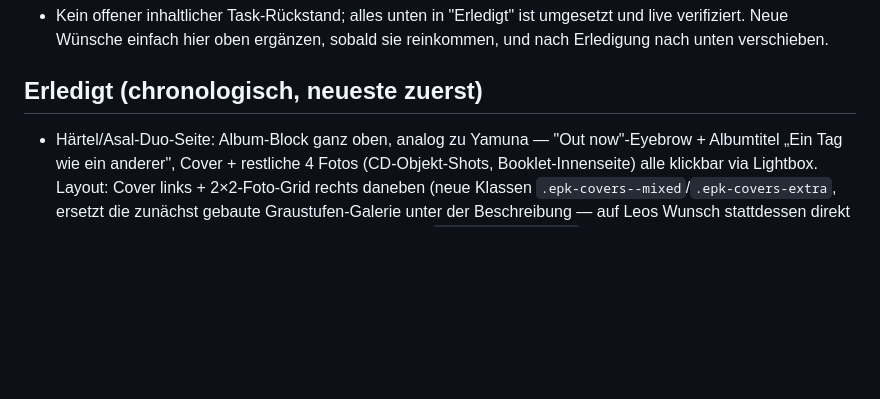
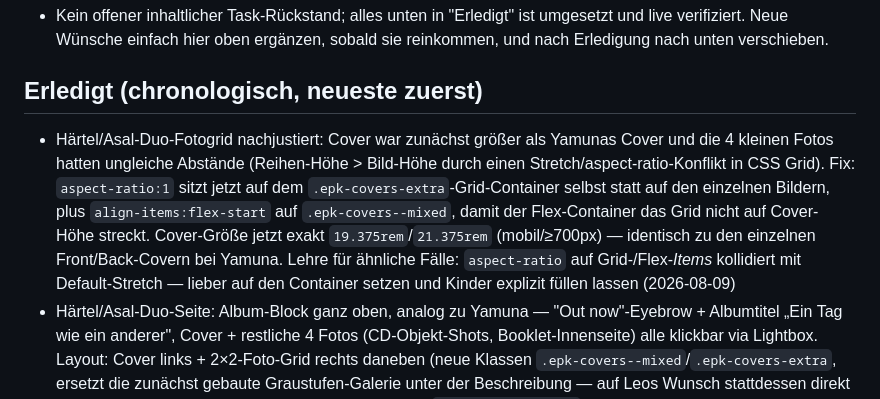
Before and after one commit to leoasal/leoasal-website, a Markdown page: HANDOFF.md, the part around the change. Drawn GitHub-style; blank space fills up the shorter version.

Commit message:
Update HANDOFF.md: Foto-Grid-Fix Härtel/Asal Duo

```diff
--- a/HANDOFF.md
+++ b/HANDOFF.md
@@ -327,6 +327,18 @@ statt iframe zeigen, iframe erst per Klick nachladen.
 
 ## Erledigt (chronologisch, neueste zuerst)
 
+- Härtel/Asal-Duo-Fotogrid nachjustiert: Cover war zunächst größer als
+  Yamunas Cover und die 4 kleinen Fotos hatten ungleiche Abstände
+  (Reihen-Höhe > Bild-Höhe durch einen Stretch/aspect-ratio-Konflikt in
+  CSS Grid). Fix: `aspect-ratio:1` sitzt jetzt auf dem
+  `.epk-covers-extra`-Grid-Container selbst statt auf den einzelnen
+  Bildern, plus `align-items:flex-start` auf `.epk-covers--mixed`, damit
+  der Flex-Container das Grid nicht auf Cover-Höhe streckt. Cover-Größe
+  jetzt exakt `19.375rem`/`21.375rem` (mobil/≥700px) — identisch zu den
+  einzelnen Front/Back-Covern bei Yamuna. Lehre für ähnliche Fälle:
+  `aspect-ratio` auf Grid-/Flex-*Items* kollidiert mit Default-Stretch —
+  lieber auf den Container setzen und Kinder explizit füllen lassen
+  (2026-08-09)
 - Härtel/Asal-Duo-Seite: Album-Block ganz oben, analog zu Yamuna —
   "Out now"-Eyebrow + Albumtitel „Ein Tag wie ein anderer", Cover +
   restliche 4 Fotos (CD-Objekt-Shots, Booklet-Innenseite) alle klickbar via
```
